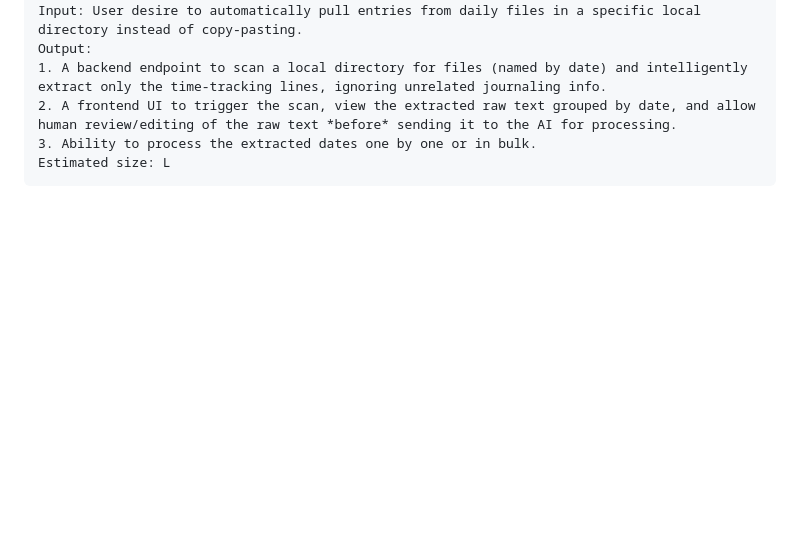
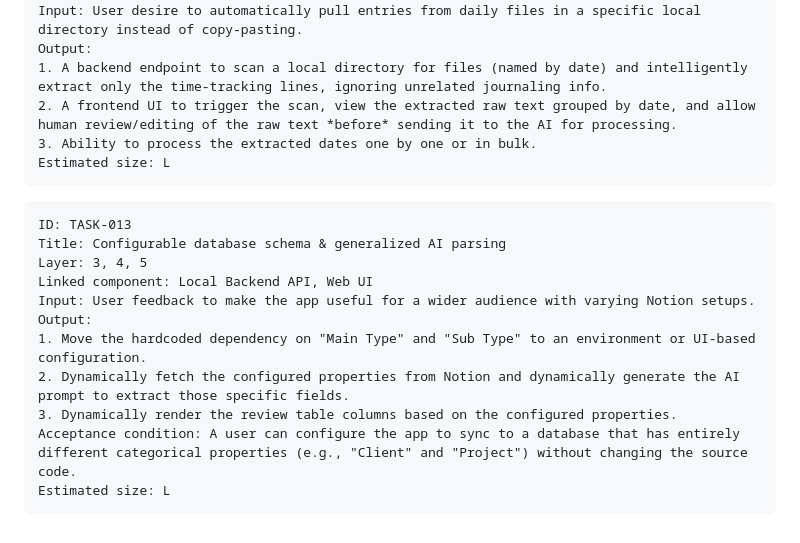
Before and after one commit to vdsperera/timesync-ai, a Markdown page: docs/tasks.md, the part around the change. GitHub-like rendering; blank space fills up the shorter version.

Commit message:
docs: add configurable database schema feature to future backlog

````diff
--- a/docs/tasks.md
+++ b/docs/tasks.md
@@ -190,3 +190,17 @@ Output:
 3. Ability to process the extracted dates one by one or in bulk.
 Estimated size: L
 ```
+
+```
+ID: TASK-013
+Title: Configurable database schema & generalized AI parsing
+Layer: 3, 4, 5
+Linked component: Local Backend API, Web UI
+Input: User feedback to make the app useful for a wider audience with varying Notion setups.
+Output:
+1. Move the hardcoded dependency on "Main Type" and "Sub Type" to an environment or UI-based configuration.
+2. Dynamically fetch the configured properties from Notion and dynamically generate the AI prompt to extract those specific fields.
+3. Dynamically render the review table columns based on the configured properties.
+Acceptance condition: A user can configure the app to sync to a database that has entirely different categorical properties (e.g., "Client" and "Project") without changing the source code.
+Estimated size: L
+```
````
